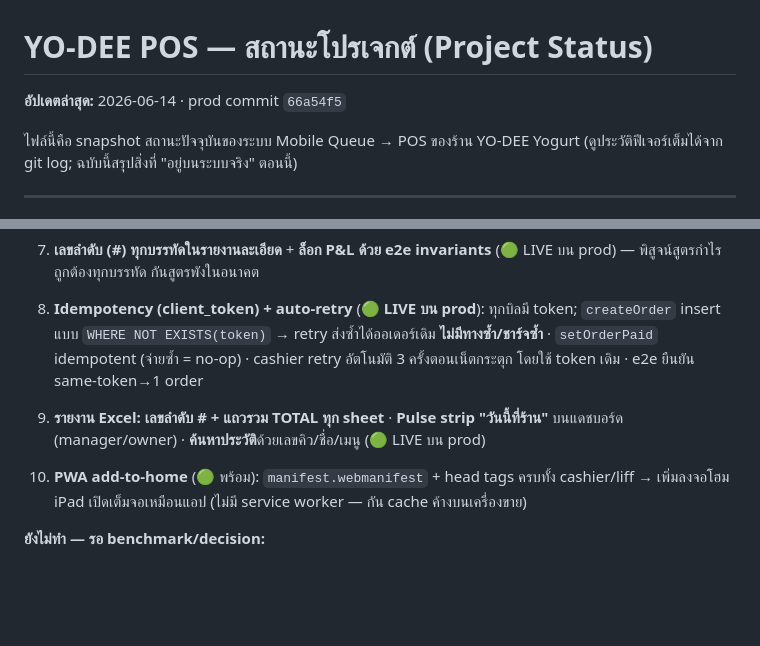
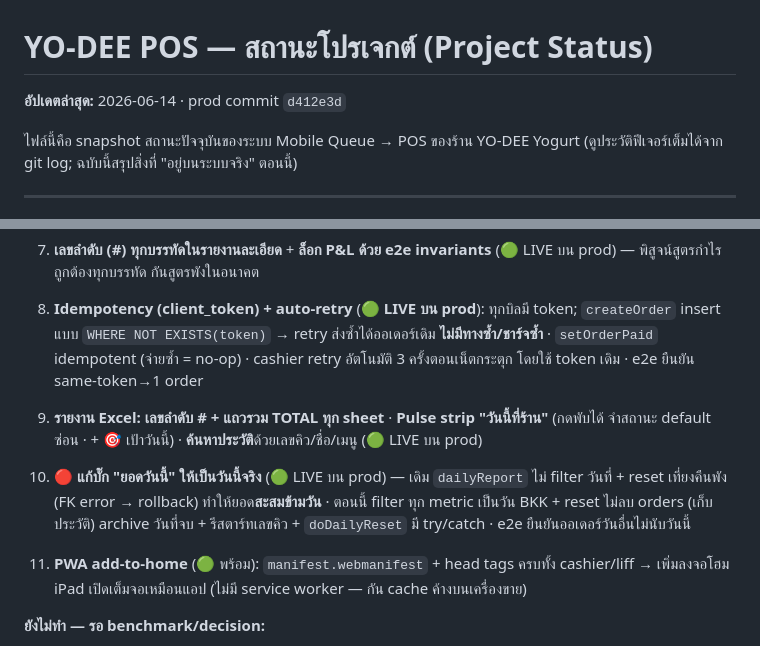
Before and after one commit to chatrk50/mobile-queue, a Markdown page: docs/STATUS.md, 2 parts joined by grey strips. GitHub-like rendering; blank space fills up the shorter version.

Commit message:
docs: prod now at d412e3d — daily-report date-scope fix + collapsible pulse strip live
Co-Authored-By: Claude Opus 4.8 <noreply@anthropic.com>

```diff
--- a/docs/STATUS.md
+++ b/docs/STATUS.md
@@ -1,6 +1,6 @@
 # YO-DEE POS — สถานะโปรเจกต์ (Project Status)
 
-**อัปเดตล่าสุด:** 2026-06-14 · prod commit `66a54f5`
+**อัปเดตล่าสุด:** 2026-06-14 · prod commit `d412e3d`
 
 ไฟล์นี้คือ snapshot สถานะปัจจุบันของระบบ Mobile Queue → POS ของร้าน YO-DEE Yogurt
 (ดูประวัติฟีเจอร์เต็มได้จาก git log; ฉบับนี้สรุปสิ่งที่ "อยู่บนระบบจริง" ตอนนี้)
@@ -53,7 +53,8 @@
 6. **Optimistic UI ตอนกดจ่าย/พักบิล** (🟢 **LIVE บน prod แล้ว**): กดจ่าย→เคลียร์บิล+เสียง "ติ๊ง"+กลับหน้าคิว **ทันที (0ms)** แล้วยิง network เบื้องหลัง · เลขคิวเด้งอัปเดต toast เองตอน server ตอบ · network หลุด = **กู้บิลคืนอัตโนมัติ** (ไม่เสียออเดอร์) · server ยังเป็นเจ้าของเลขคิว (ไม่มีคิวชน)
 7. **เลขลำดับ (#) ทุกบรรทัดในรายงานละเอียด** + **ล็อก P&L ด้วย e2e invariants** (🟢 LIVE บน prod) — พิสูจน์สูตรกำไรถูกต้องทุกบรรทัด กันสูตรพังในอนาคต
 8. **Idempotency (client_token) + auto-retry** (🟢 **LIVE บน prod**): ทุกบิลมี token; `createOrder` insert แบบ `WHERE NOT EXISTS(token)` → retry ส่งซ้ำได้ออเดอร์เดิม **ไม่มีทางซ้ำ/ชาร์จซ้ำ** · `setOrderPaid` idempotent (จ่ายซ้ำ = no-op) · cashier retry อัตโนมัติ 3 ครั้งตอนเน็ตกระตุก โดยใช้ token เดิม · e2e ยืนยัน same-token→1 order
-10. **รายงาน Excel: เลขลำดับ # + แถวรวม TOTAL ทุก sheet** · **Pulse strip "วันนี้ที่ร้าน"** บนแดชบอร์ด (manager/owner) · **ค้นหาประวัติ**ด้วยเลขคิว/ชื่อ/เมนู (🟢 LIVE บน prod)
+10. **รายงาน Excel: เลขลำดับ # + แถวรวม TOTAL ทุก sheet** · **Pulse strip "วันนี้ที่ร้าน"** (กดพับได้ จำสถานะ default ซ่อน · + 🎯 เป้าวันนี้) · **ค้นหาประวัติ**ด้วยเลขคิว/ชื่อ/เมนู (🟢 LIVE บน prod)
+11. **🔴 แก้บั๊ก "ยอดวันนี้" ให้เป็นวันนี้จริง** (🟢 LIVE บน prod) — เดิม `dailyReport` ไม่ filter วันที่ + reset เที่ยงคืนพัง (FK error → rollback) ทำให้ยอด**สะสมข้ามวัน** · ตอนนี้ filter ทุก metric เป็นวัน BKK + reset ไม่ลบ orders (เก็บประวัติ) archive วันที่จบ + รีสตาร์ทเลขคิว + `doDailyReset` มี try/catch · e2e ยืนยันออเดอร์วันอื่นไม่นับวันนี้
 9. **PWA add-to-home** (🟢 พร้อม): `manifest.webmanifest` + head tags ครบทั้ง cashier/liff → เพิ่มลงจอโฮม iPad เปิดเต็มจอเหมือนแอป (ไม่มี service worker — กัน cache ค้างบนเครื่องขาย)
 
 **ยังไม่ทำ — รอ benchmark/decision:**
```
